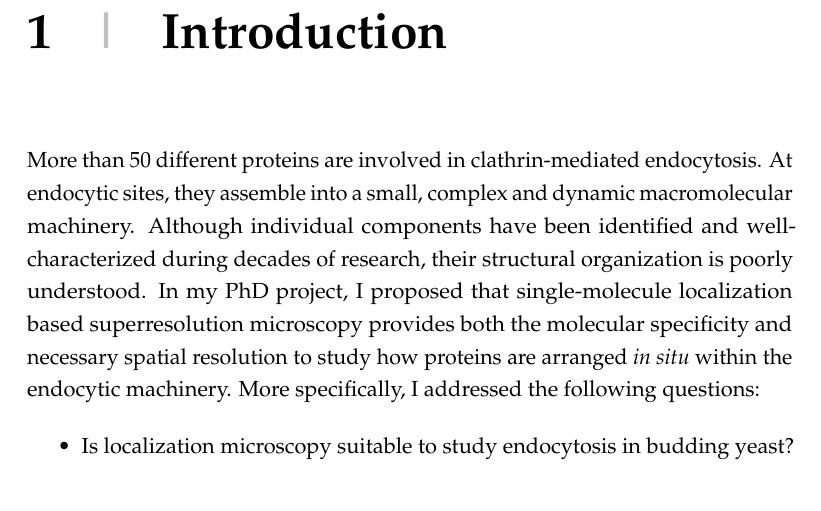
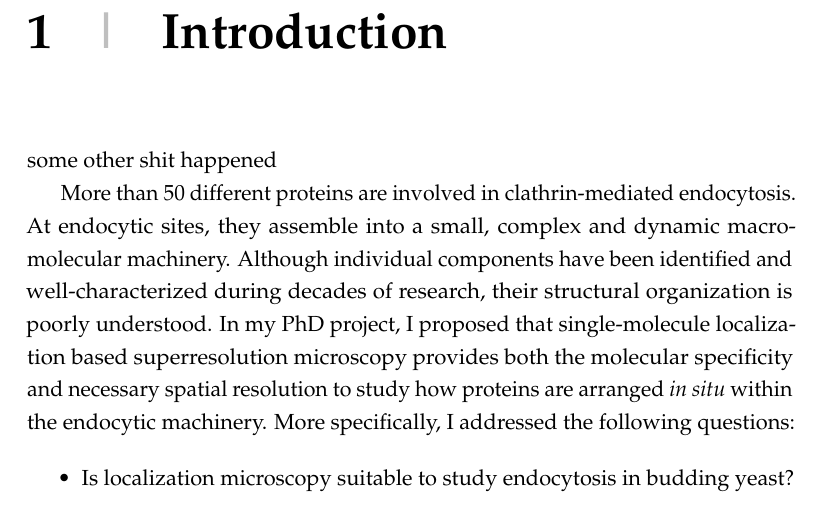
Before and after one commit to deepikaamenon/thesis_2021, a LaTeX thesis (main.tex, which reads Chapters/Intro.tex): part of page 17 of 23, cut so that both start at the same text. Compiled offline with pdfLaTeX.

Commit message:
txs auto checkin

```diff
--- a/Chapters/Intro.tex
+++ b/Chapters/Intro.tex
@@ -1,6 +1,7 @@
 \chapter{Introduction} % Main chapter title
 
 \label{Ch:Aims} % Change X to a consecutive number; for referencing this chapter elsewhere, use \ref{ChapterX}
+some other shit happened
 
 More than 50 different proteins are involved in clathrin-mediated endocytosis. At endocytic sites, they assemble into a small, complex and dynamic macromolecular machinery. Although individual components have been identified and well-characterized during decades of research, their structural organization is poorly understood. In my PhD project, I proposed that single-molecule localization based superresolution microscopy provides both the molecular specificity and necessary spatial resolution to study how proteins are arranged \textit{in situ} within the endocytic machinery. More specifically, I addressed the following questions:
 
```
